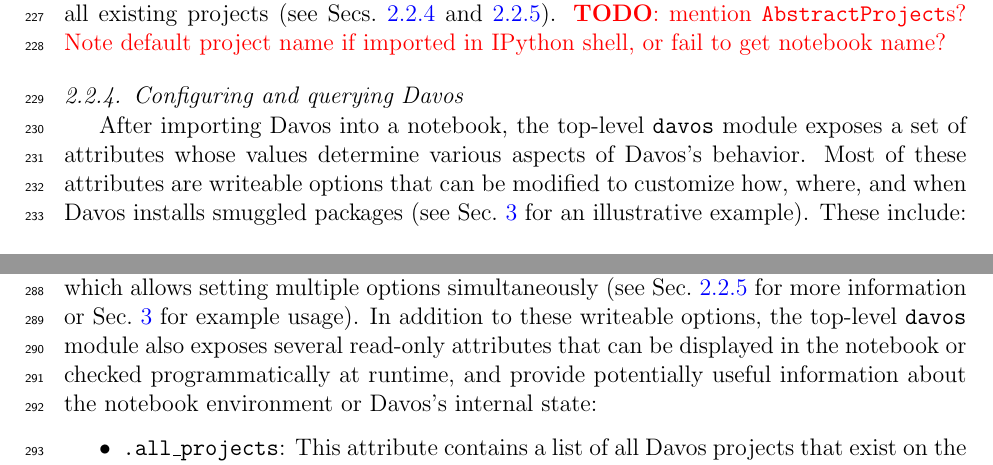
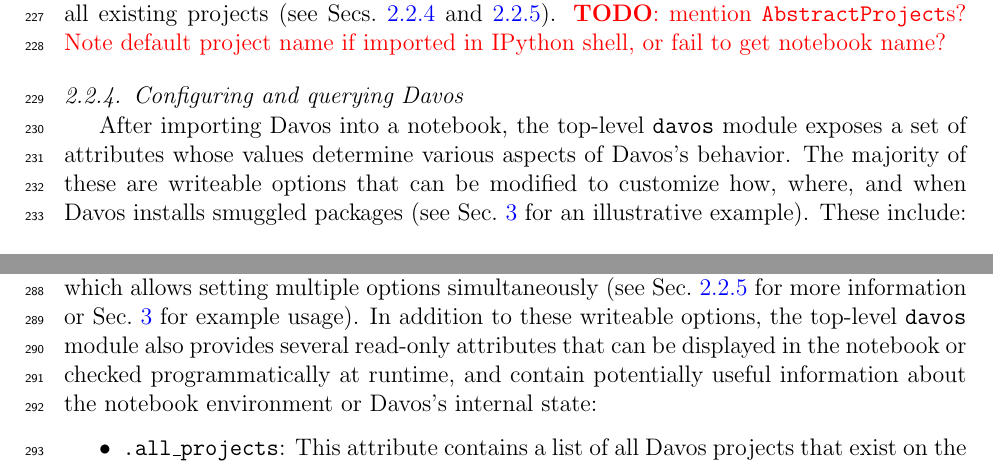
Before and after one commit to ContextLab/davos, a LaTeX paper (paper/main.tex): two parts of pages 9 and 10 of 24, joined at a grey line, cut so that both start at the same text. Compiled offline with pdfLaTeX.

Commit message:
minor tweaks to section 2.2.4

```diff
--- a/paper/main.tex
+++ b/paper/main.tex
@@ -432,7 +432,7 @@ When accessed (unless its value has been set to \texttt{None}), \texttt{davos.pr
 
 \subsubsection{Configuring and querying Davos}\label{subsec:config}
 
-After importing Davos into a notebook, the top-level \texttt{davos} module exposes a set of attributes whose values determine various aspects of Davos's behavior. Most of these attributes are writeable options that can be modified to customize how, where, and when Davos installs smuggled packages (see Sec.~\ref{sec:illustrative-example} for an illustrative example). These include:
+After importing Davos into a notebook, the top-level \texttt{davos} module exposes a set of attributes whose values determine various aspects of Davos's behavior. The majority of these are writeable options that can be modified to customize how, where, and when Davos installs smuggled packages (see Sec.~\ref{sec:illustrative-example} for an illustrative example). These include:
 
 %After importing Davos into a notebook, the top-level \texttt{davos} module provides a set of attributes whose values may be displayed interactively, checked programmatically at runtime, or modified to customize various aspects of Davos's behavior (see Sec.~\ref{sec:illustrative-example} for an illustrative example and Sec.~\ref{subsec:implementation} for implementation details and additional information).
 %These writeable attributes include:
@@ -502,7 +502,7 @@ After importing Davos into a notebook, the top-level \texttt{davos} module expos
 
 \end{itemize}
 
-\noindent The attributes above can be modified directly or via the \texttt{davos.configure()} function, which allows setting multiple options simultaneously (see Sec.~\ref{subsec:toplevel} for more information or Sec.~\ref{sec:illustrative-example} for example usage). In addition to these writeable options, the top-level \texttt{davos} module also exposes several read-only attributes that can be displayed in the notebook or checked programmatically at runtime, and provide potentially useful information about the notebook environment or Davos's internal state:
+\noindent The attributes above can be modified directly or via the \texttt{davos.configure()} function, which allows setting multiple options simultaneously (see Sec.~\ref{subsec:toplevel} for more information or Sec.~\ref{sec:illustrative-example} for example usage). In addition to these writeable options, the top-level \texttt{davos} module also provides several read-only attributes that can be displayed in the notebook or checked programmatically at runtime, and contain potentially useful information about the notebook environment or Davos's internal state:
 
 %\noindent Davos also provides a top-level \texttt{configure()} function that allows setting multiple of the above options simultaneously (see Sec.~\ref{subsec:toplevel} or Sec.~\ref{sec:illustrative-example} for example usage). In addition to these writeable options,
 %
```
